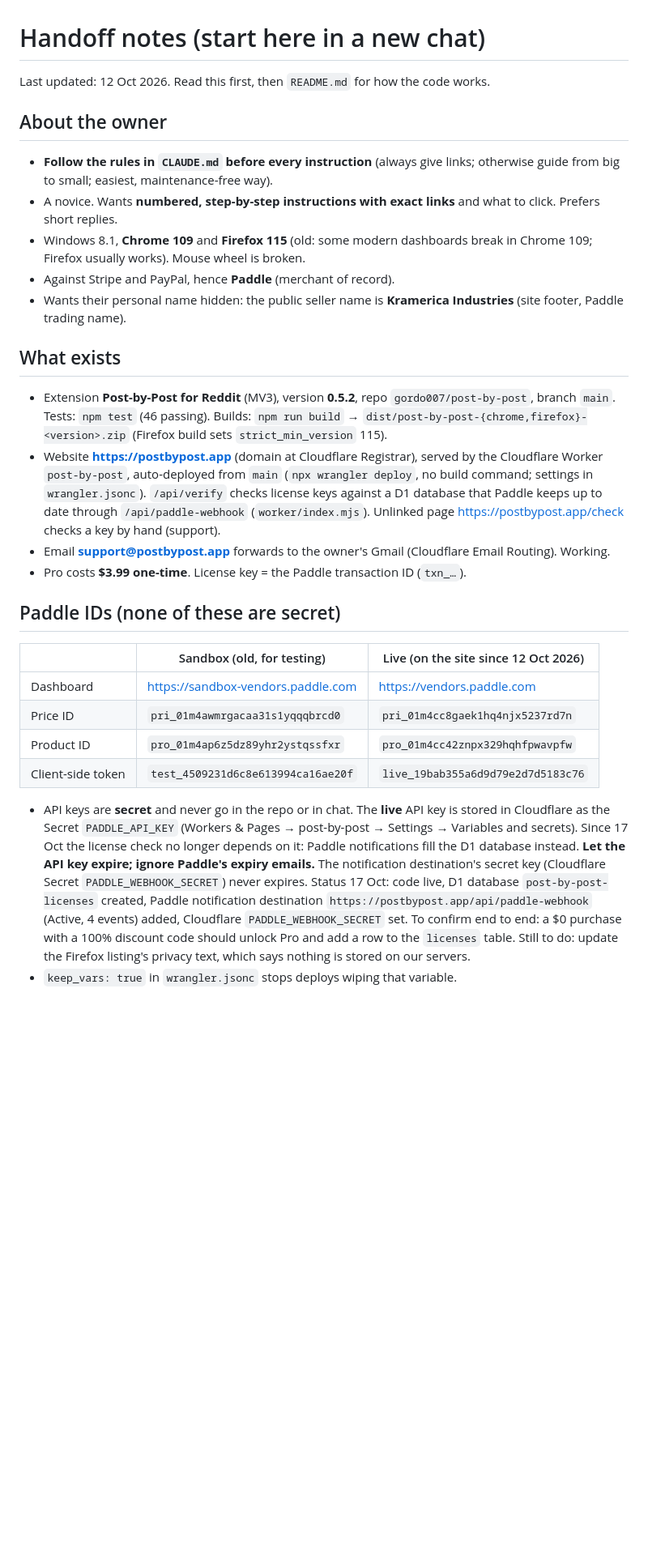
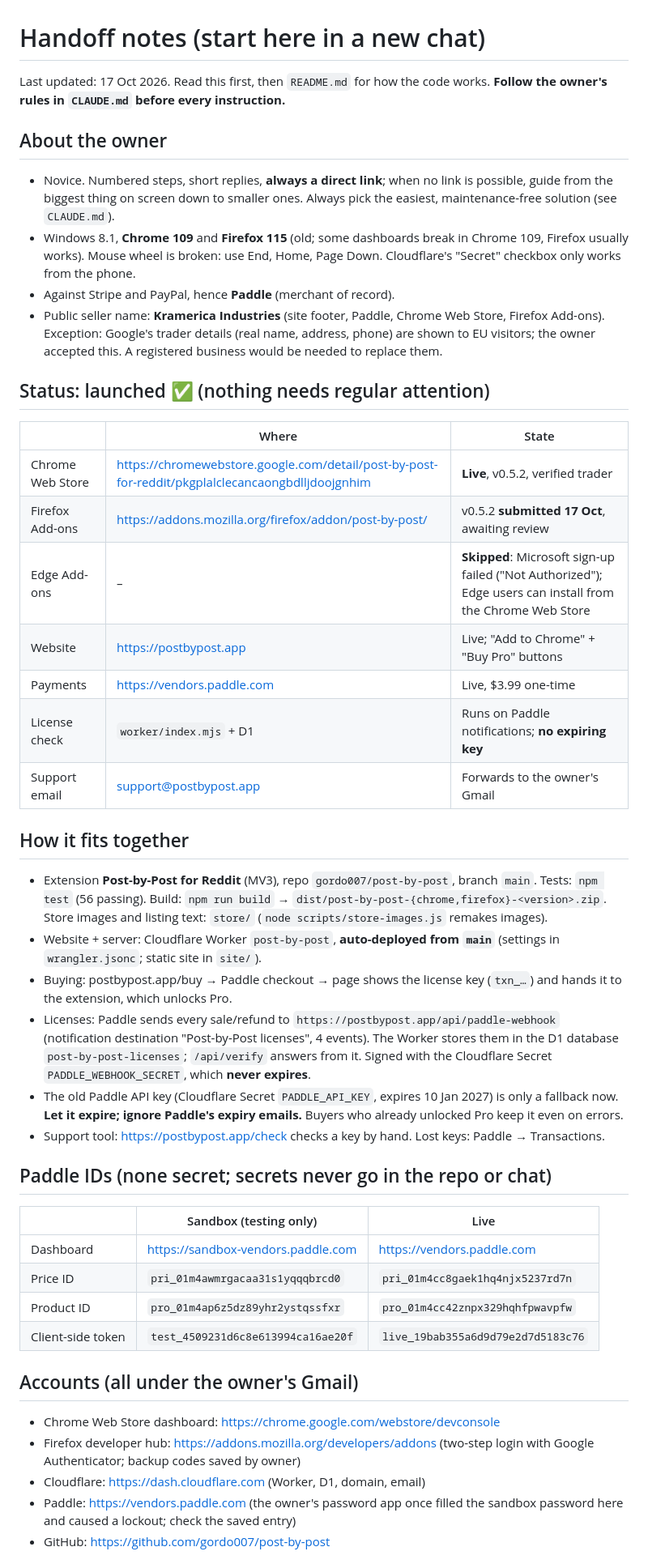
Before and after one commit to gordo007/post-by-post, a Markdown page: HANDOFF.md, the part around one of its changes. Shown at 81% size. Rendered like a GitHub page; blank space fills up the shorter version.

Commit message:
Rewrite the handoff notes: current status, setup, history, loose ends
Co-Authored-By: Claude Opus 5.5 <noreply@anthropic.com>
Claude-Session: https://claude.ai/code/session_01AkBqsf5Xru2gd1ybUteufe

```diff
--- a/HANDOFF.md
+++ b/HANDOFF.md
@@ -1,53 +1,66 @@
 # Handoff notes (start here in a new chat)
 
-Last updated: 12 Oct 2026. Read this first, then `README.md` for how the code works.
+Last updated: 17 Oct 2026. Read this first, then `README.md` for how the code
+works. **Follow the owner's rules in `CLAUDE.md` before every instruction.**
 
 ## About the owner
-- **Follow the rules in `CLAUDE.md` before every instruction** (always give
-  links; otherwise guide from big to small; easiest, maintenance-free way).
-- A novice. Wants **numbered, step-by-step instructions with exact links** and
-  what to click. Prefers short replies.
-- Windows 8.1, **Chrome 109** and **Firefox 115** (old: some modern dashboards
-  break in Chrome 109; Firefox usually works). Mouse wheel is broken.
+- Novice. Numbered steps, short replies, **always a direct link**; when no
+  link is possible, guide from the biggest thing on screen down to smaller
+  ones. Always pick the easiest, maintenance-free solution (see `CLAUDE.md`).
+- Windows 8.1, **Chrome 109** and **Firefox 115** (old; some dashboards break
+  in Chrome 109, Firefox usually works). Mouse wheel is broken: use End,
+  Home, Page Down. Cloudflare's "Secret" checkbox only works from the phone.
 - Against Stripe and PayPal, hence **Paddle** (merchant of record).
-- Wants their personal name hidden: the public seller name is
-  **Kramerica Industries** (site footer, Paddle trading name).
+- Public seller name: **Kramerica Industries** (site footer, Paddle,
+  Chrome Web Store, Firefox Add-ons). Exception: Google's trader details
+  (real name, address, phone) are shown to EU visitors; the owner accepted
+  this. A registered business would be needed to replace them.
 
-## What exists
-- Extension **Post-by-Post for Reddit** (MV3), version **0.5.2**, repo
-  `gordo007/post-by-post`, branch `main`. Tests: `npm test` (46 passing).
-  Builds: `npm run build` → `dist/post-by-post-{chrome,firefox}-<version>.zip`
-  (Firefox build sets `strict_min_version` 115).
-- Website **https://postbypost.app** (domain at Cloudflare Registrar), served
-  by the Cloudflare Worker `post-by-post`, auto-deployed from `main`
-  (`npx wrangler deploy`, no build command; settings in `wrangler.jsonc`).
-  `/api/verify` checks license keys against a D1 database that Paddle keeps
-  up to date through `/api/paddle-webhook` (`worker/index.mjs`).
-  Unlinked page https://postbypost.app/check checks a key by hand (support).
-- Email **support@postbypost.app** forwards to the owner's Gmail
-  (Cloudflare Email Routing). Working.
-- Pro costs **$3.99 one-time**. License key = the Paddle transaction ID (`txn_…`).
+## Status: launched ✅ (nothing needs regular attention)
+| | Where | State |
+|---|---|---|
+| Chrome Web Store | https://chromewebstore.google.com/detail/post-by-post-for-reddit/pkgplalclecancaongbdlljdoojgnhim | **Live**, v0.5.2, verified trader |
+| Firefox Add-ons | https://addons.mozilla.org/firefox/addon/post-by-post/ | v0.5.2 **submitted 17 Oct**, awaiting review |
+| Edge Add-ons | – | **Skipped**: Microsoft sign-up failed ("Not Authorized"); Edge users can install from the Chrome Web Store |
+| Website | https://postbypost.app | Live; "Add to Chrome" + "Buy Pro" buttons |
+| Payments | https://vendors.paddle.com | Live, $3.99 one-time |
+| License check | `worker/index.mjs` + D1 | Runs on Paddle notifications; **no expiring key** |
+| Support email | support@postbypost.app | Forwards to the owner's Gmail |
 
-## Paddle IDs (none of these are secret)
-| | Sandbox (old, for testing) | Live (on the site since 12 Oct 2026) |
+## How it fits together
+- Extension **Post-by-Post for Reddit** (MV3), repo `gordo007/post-by-post`,
+  branch `main`. Tests: `npm test` (56 passing). Build: `npm run build` →
+  `dist/post-by-post-{chrome,firefox}-<version>.zip`. Store images and
+  listing text: `store/` (`node scripts/store-images.js` remakes images).
+- Website + server: Cloudflare Worker `post-by-post`, **auto-deployed from
+  `main`** (settings in `wrangler.jsonc`; static site in `site/`).
+- Buying: postbypost.app/buy → Paddle checkout → page shows the license key
+  (`txn_…`) and hands it to the extension, which unlocks Pro.
+- Licenses: Paddle sends every sale/refund to
+  `https://postbypost.app/api/paddle-webhook` (notification destination
+  "Post-by-Post licenses", 4 events). The Worker stores them in the D1
+  database `post-by-post-licenses`; `/api/verify` answers from it. Signed with
+  the Cloudflare Secret `PADDLE_WEBHOOK_SECRET`, which **never expires**.
+- The old Paddle API key (Cloudflare Secret `PADDLE_API_KEY`, expires
+  10 Jan 2027) is only a fallback now. **Let it expire; ignore Paddle's
+  expiry emails.** Buyers who already unlocked Pro keep it even on errors.
+- Support tool: https://postbypost.app/check checks a key by hand. Lost
+  keys: Paddle → Transactions.
+
+## Paddle IDs (none secret; secrets never go in the repo or chat)
+| | Sandbox (testing only) | Live |
 |---|---|---|
 | Dashboard | https://sandbox-vendors.paddle.com | https://vendors.paddle.com |
 | Price ID | `pri_01m4awmrgacaa31s1yqqqbrcd0` | `pri_01m4cc8gaek1hq4njx5237rd7n` |
 | Product ID | `pro_01m4ap6z5dz89yhr2ystqssfxr` | `pro_01m4cc42znpx329hqhfpwavpfw` |
 | Client-side token | `test_4509231d6c8e613994ca16ae20f` | `live_19bab355a6d9d79e2d7d5183c76` |
 
-- API keys are **secret** and never go in the repo or in chat. The **live**
-  API key is stored in Cloudflare as the Secret `PADDLE_API_KEY` (Workers &
-  Pages → post-by-post → Settings → Variables and secrets). Since 17 Oct the
-  license check no longer depends on it: Paddle notifications fill the D1
-  database instead. **Let the API key expire; ignore Paddle's expiry emails.**
-  The notification destination's secret key (Cloudflare Secret
-  `PADDLE_WEBHOOK_SECRET`) never expires.
-  Status 17 Oct: code live, D1 database `post-by-post-licenses` created,
-  Paddle notification destination `https://postbypost.app/api/paddle-webhook`
-  (Active, 4 events) added, Cloudflare `PADDLE_WEBHOOK_SECRET` set. To
-  confirm end to end: a $0 purchase with a 100% discount code should unlock
-  Pro and add a row to the `licenses` table. Still to do: update the Firefox
-  listing's privacy text, which says nothing is stored on our servers.
-- `keep_vars: true` in `wrangler.jsonc` stops deploys wiping that variable.
+## Accounts (all under the owner's Gmail)
+- Chrome Web Store dashboard: https://chrome.google.com/webstore/devconsole
+- Firefox developer hub: https://addons.mozilla.org/developers/addons
+  (two-step login with Google Authenticator; backup codes saved by owner)
+- Cloudflare: https://dash.cloudflare.com (Worker, D1, domain, email)
+- Paddle: https://vendors.paddle.com (the owner's password app once filled the
+  sandbox password here and caused a lockout; check the saved entry)
+- GitHub: https://github.com/gordo007/post-by-post
 
```
Also changed, not shown: other parts of HANDOFF.md (+21 -39 lines).
